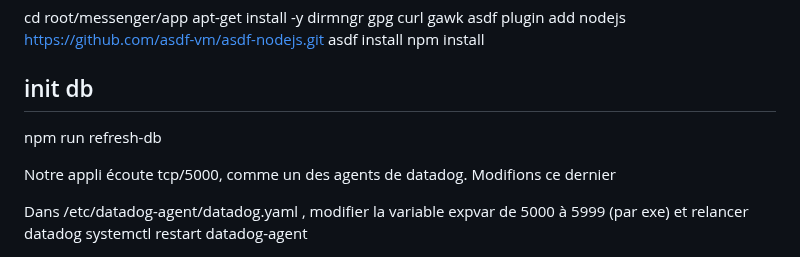
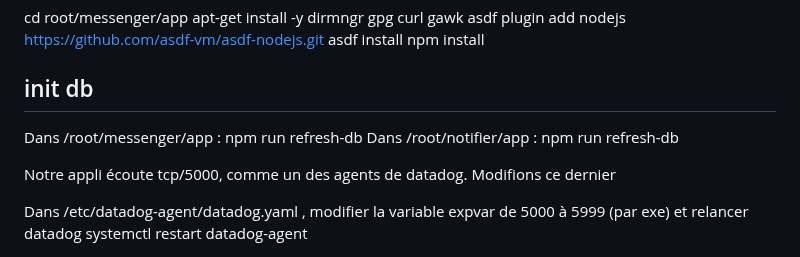
Before and after one commit to pragmatic-fermat/observabilite_des_applications, a Markdown page: TP_Traces.md, the part around one of its changes. Drawn GitHub-style.

```diff
--- a/TP_Traces.md
+++ b/TP_Traces.md
@@ -39,6 +39,9 @@ npm install
 
 ## init db
 
+Dans /root/messenger/app :
+npm run refresh-db
+Dans /root/notifier/app :
 npm run refresh-db
 
 Notre appli écoute tcp/5000, comme un des agents de datadog.
```
Also changed, not shown: other parts of TP_Traces.md (+40 -0 lines), img/tutorial-OTel-tracing-microservices_ch2-notifier.png (added).
